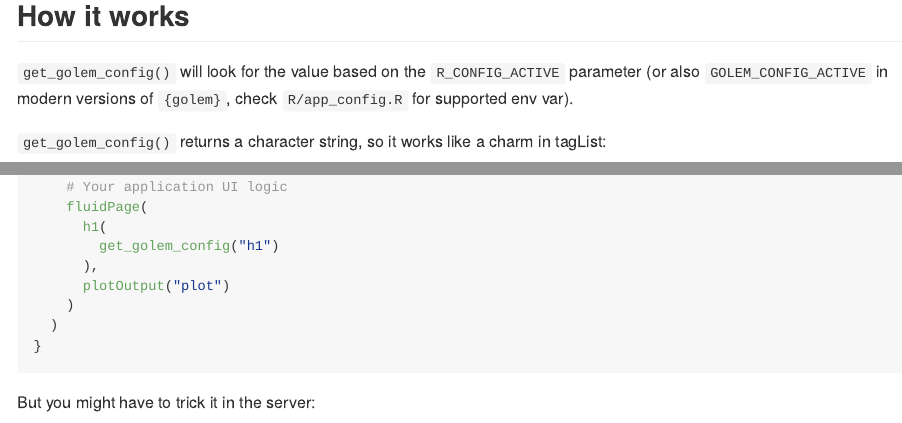
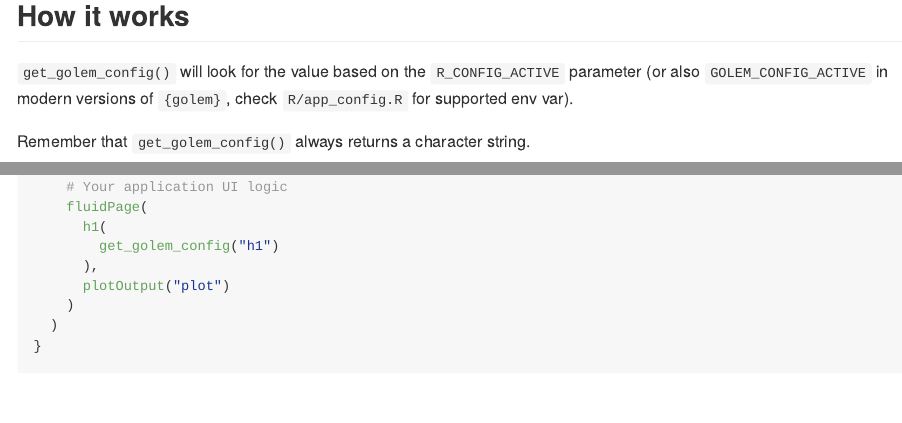
Before and after one commit to ColinFay/golemexamples, an R Markdown document (golemyamlapps/README.Rmd): the page in a window 1100 px wide, from 780 px down, and a second part further down, joined at a grey line. The pictures show the output file golemyamlapps/README.md that the author committed with the source, drawn offline in the style of GitHub.

Commit message:
doc update

````diff
--- a/golemyamlapps/README.Rmd
+++ b/golemyamlapps/README.Rmd
@@ -52,7 +52,7 @@ source("dev/run_dev.R", echo = TRUE)
 
 `get_golem_config()` will look for the value based on the `R_CONFIG_ACTIVE` parameter (or also `GOLEM_CONFIG_ACTIVE` in modern versions of `{golem}`, check `R/app_config.R` for supported env var).
 
-`get_golem_config()` returns a character string, so it works like a charm in tagList:
+Remember that `get_golem_config()` always returns a character string.
 
 ```r
 app_ui <- function(request) {
@@ -70,7 +70,6 @@ app_ui <- function(request) {
 }
 ```
 
-But you might have to trick it in the server:
 
 ```r
 app_server <- function( input, output, session ) {
````
Also changed, not shown: golemyamlapps/README.md.
